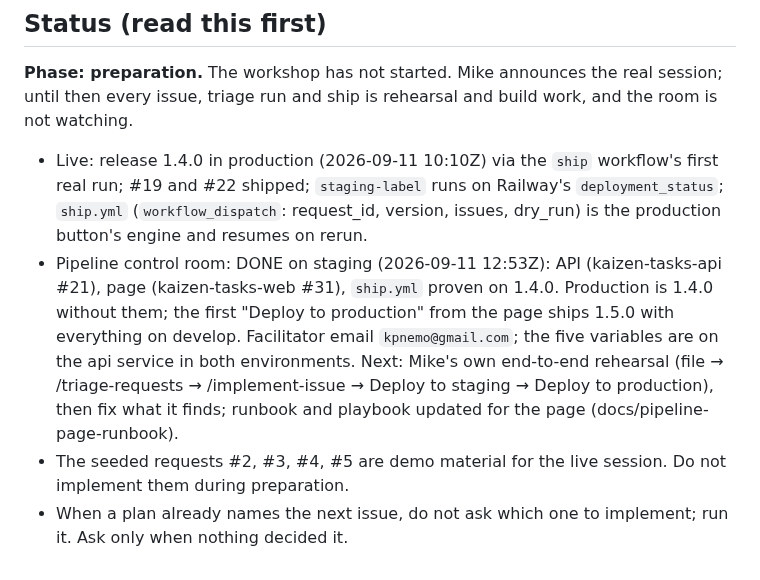
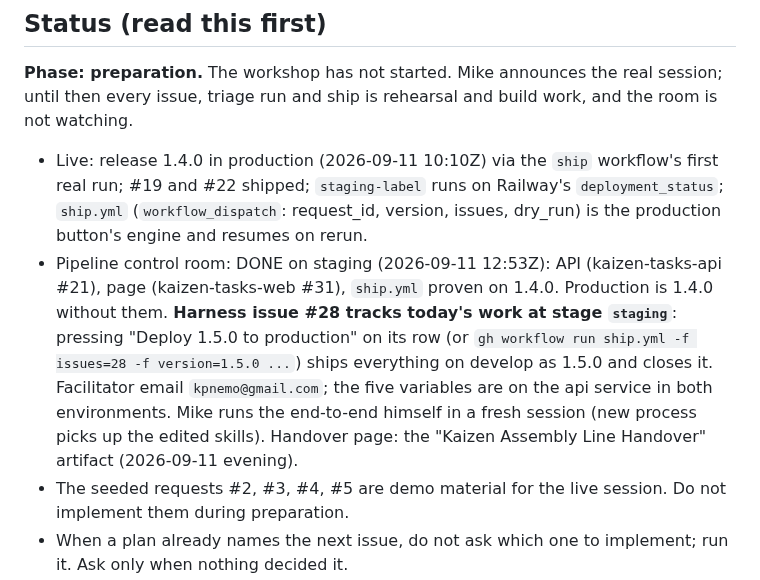
Before and after one commit to kpnemo/kaizen-tasks-assembly-line, a Markdown page: CLAUDE.md, the part around the change. GitHub-like rendering.

Commit message:
docs: status: issue #28 tracks today's work; its production button ships 1.5.0
Co-Authored-By: Claude Fable 5.1 <noreply@anthropic.com>

```diff
--- a/CLAUDE.md
+++ b/CLAUDE.md
@@ -7,7 +7,7 @@ The workspace and cross-repo harness for the Kaizen Tasks workshop. This reposit
 **Phase: preparation.** The workshop has not started. Mike announces the real session; until then every issue, triage run and ship is rehearsal and build work, and the room is not watching.
 
 - Live: release 1.4.0 in production (2026-09-11 10:10Z) via the `ship` workflow's first real run; #19 and #22 shipped; `staging-label` runs on Railway's `deployment_status`; `ship.yml` (`workflow_dispatch`: request_id, version, issues, dry_run) is the production button's engine and resumes on rerun.
-- Pipeline control room: DONE on staging (2026-09-11 12:53Z): API (kaizen-tasks-api #21), page (kaizen-tasks-web #31), `ship.yml` proven on 1.4.0. Production is 1.4.0 without them; the first "Deploy to production" from the page ships 1.5.0 with everything on develop. Facilitator email `kpnemo@gmail.com`; the five variables are on the api service in both environments. Next: Mike's own end-to-end rehearsal (file → /triage-requests → /implement-issue → Deploy to staging → Deploy to production), then fix what it finds; runbook and playbook updated for the page (docs/pipeline-page-runbook).
+- Pipeline control room: DONE on staging (2026-09-11 12:53Z): API (kaizen-tasks-api #21), page (kaizen-tasks-web #31), `ship.yml` proven on 1.4.0. Production is 1.4.0 without them. **Harness issue #28 tracks today's work at stage `staging`**: pressing "Deploy 1.5.0 to production" on its row (or `gh workflow run ship.yml -f issues=28 -f version=1.5.0 ...`) ships everything on develop as 1.5.0 and closes it. Facilitator email `kpnemo@gmail.com`; the five variables are on the api service in both environments. Mike runs the end-to-end himself in a fresh session (new process picks up the edited skills). Handover page: the "Kaizen Assembly Line Handover" artifact (2026-09-11 evening).
 - The seeded requests #2, #3, #4, #5 are demo material for the live session. Do not implement them during preparation.
 - When a plan already names the next issue, do not ask which one to implement; run it. Ask only when nothing decided it.
 - Merges: after Mike's one go at a gate, the agent merges and drives the sequence itself (approved 2026-09-11); Mike decides, he does not type the commands.
```
